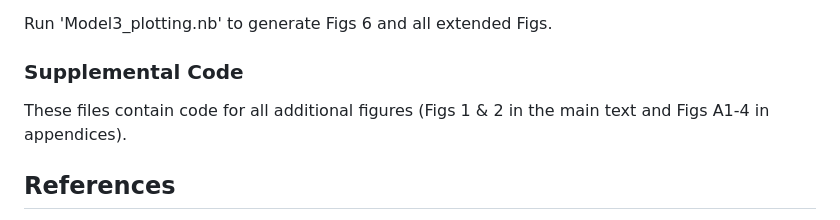
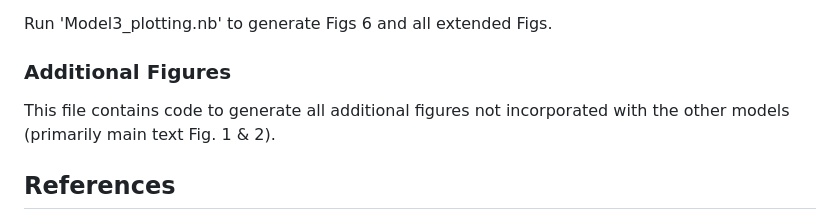
Before and after one commit to arobey63/autocorrelation, a Markdown page: README.md, the part around the change. Rendered like a GitHub page.

```diff
--- a/README.md
+++ b/README.md
@@ -37,8 +37,8 @@ Run 'Model3.nb' to generate outputs 'model3_species_timeperiod_extthreshold.m'
 
 Run 'Model3_plotting.nb' to generate Figs 6 and all extended Figs.
 
-### Supplemental Code
-These files contain code for all additional figures (Figs 1 & 2 in the main text and Figs A1-4 in appendices).
+### Additional Figures
+This file contains code to generate all additional figures not incorporated with the other models (primarily main text Fig. 1 & 2).
 
 ## References
 
```
